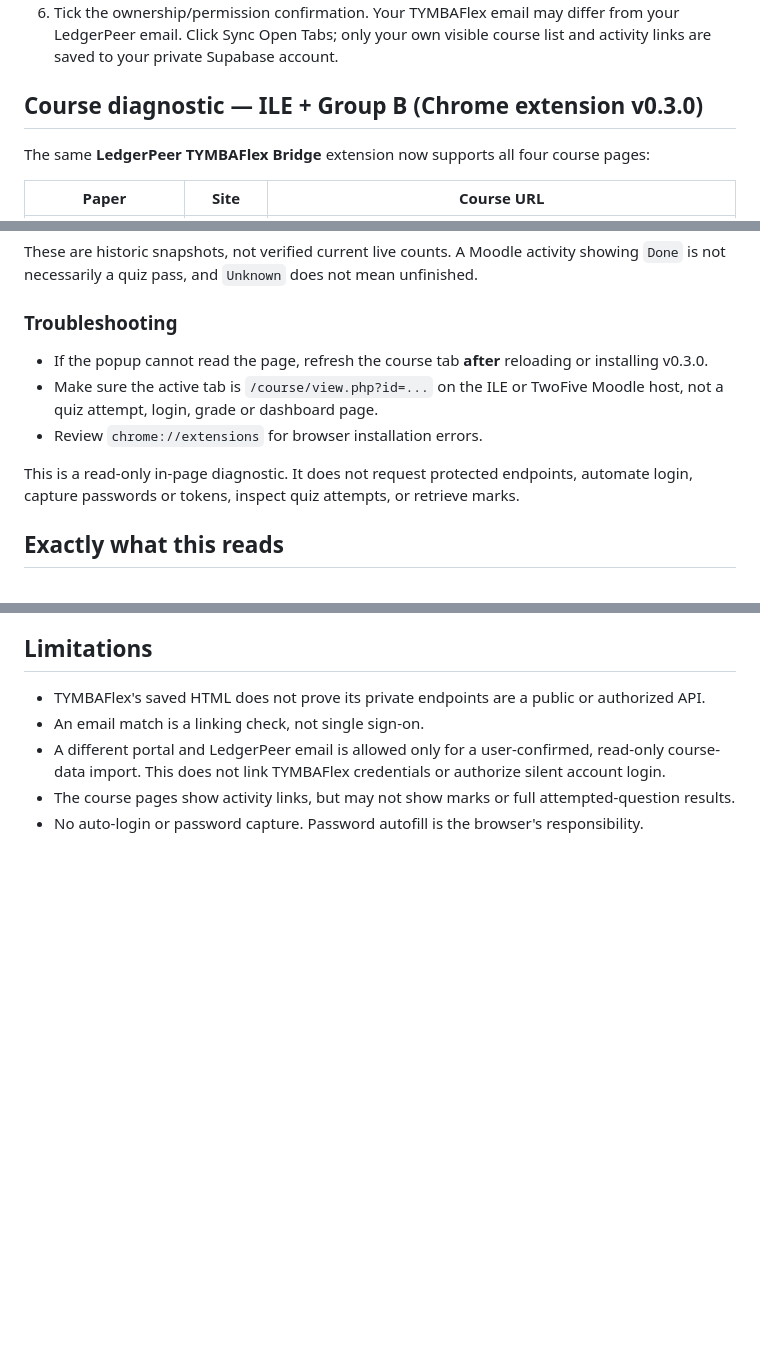
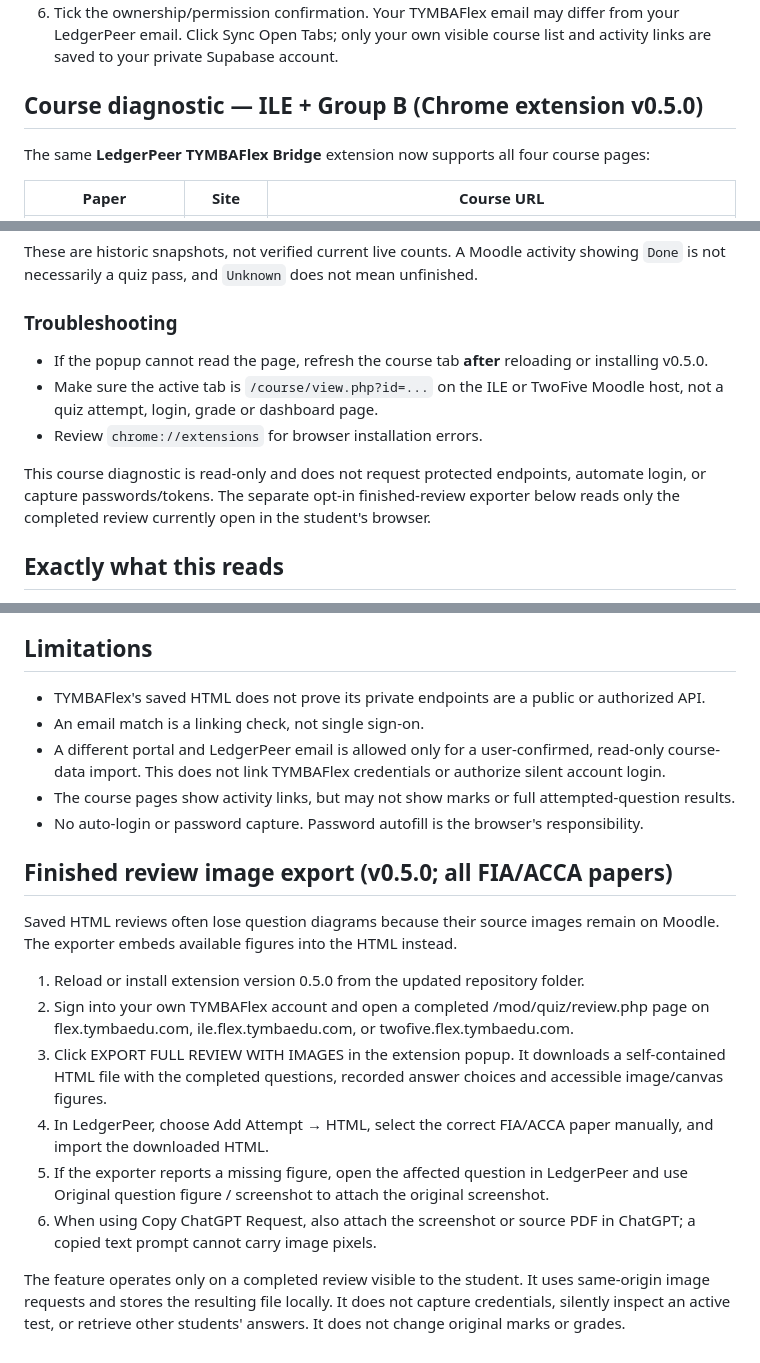
Before and after one commit to LuqmanReader/marikitabelajar, a Markdown page: extension/tymbaflex-bridge/README.md, 3 parts joined by grey strips. Drawn GitHub-style; blank space fills up the shorter version.

Commit message:
Document review-with-figures export and 0.5 extension installation

```diff
--- a/extension/tymbaflex-bridge/README.md
+++ b/extension/tymbaflex-bridge/README.md
@@ -9,7 +9,7 @@ This is an **independent, read-only companion**, not an official TYMBAFlex integ
 5. Visit `https://luqmanreader.github.io/marikitabelajar/tymbaflex-bridge.html`, sign in to LedgerPeer and click **Sync Open Tabs**.
 6. Tick the ownership/permission confirmation. Your TYMBAFlex email may differ from your LedgerPeer email. Click Sync Open Tabs; only your own visible course list and activity links are saved to your private Supabase account.
 
-## Course diagnostic — ILE + Group B (Chrome extension v0.3.0)
+## Course diagnostic — ILE + Group B (Chrome extension v0.5.0)
 
 The same **LedgerPeer TYMBAFlex Bridge** extension now supports all four course pages:
 
@@ -37,11 +37,11 @@ The diagnostic recognises `Tutorial Chapter` quizzes, `Chapter N set M` quizzes
 These are historic snapshots, not verified current live counts. A Moodle activity showing `Done` is not necessarily a quiz pass, and `Unknown` does not mean unfinished.
 
 ### Troubleshooting
-- If the popup cannot read the page, refresh the course tab **after** reloading or installing v0.3.0.
+- If the popup cannot read the page, refresh the course tab **after** reloading or installing v0.5.0.
 - Make sure the active tab is `/course/view.php?id=...` on the ILE or TwoFive Moodle host, not a quiz attempt, login, grade or dashboard page.
 - Review `chrome://extensions` for browser installation errors.
 
-This is a read-only in-page diagnostic. It does not request protected endpoints, automate login, capture passwords or tokens, inspect quiz attempts, or retrieve marks.
+This course diagnostic is read-only and does not request protected endpoints, automate login, or capture passwords/tokens. The separate opt-in finished-review exporter below reads only the completed review currently open in the student's browser.
 
 ## Exactly what this reads
 - Portal: account **email only for comparison**, course titles, IDs, course group and LMS domain (never passwords, SSO links, tokens, raw HTML, invoices or grades).
@@ -55,3 +55,16 @@ This is a read-only in-page diagnostic. It does not request protected endpoints,
 - A different portal and LedgerPeer email is allowed only for a user-confirmed, read-only course-data import. This does not link TYMBAFlex credentials or authorize silent account login.
 - The course pages show activity links, but may not show marks or full attempted-question results.
 - No auto-login or password capture. Password autofill is the browser's responsibility.
+
+## Finished review image export (v0.5.0; all FIA/ACCA papers)
+
+Saved HTML reviews often lose question diagrams because their source images remain on Moodle. The exporter embeds available figures into the HTML instead.
+
+1. Reload or install extension version 0.5.0 from the updated repository folder.
+2. Sign into your own TYMBAFlex account and open a completed /mod/quiz/review.php page on flex.tymbaedu.com, ile.flex.tymbaedu.com, or twofive.flex.tymbaedu.com.
+3. Click EXPORT FULL REVIEW WITH IMAGES in the extension popup. It downloads a self-contained HTML file with the completed questions, recorded answer choices and accessible image/canvas figures.
+4. In LedgerPeer, choose Add Attempt → HTML, select the correct FIA/ACCA paper manually, and import the downloaded HTML.
+5. If the exporter reports a missing figure, open the affected question in LedgerPeer and use Original question figure / screenshot to attach the original screenshot.
+6. When using Copy ChatGPT Request, also attach the screenshot or source PDF in ChatGPT; a copied text prompt cannot carry image pixels.
+
+The feature operates only on a completed review visible to the student. It uses same-origin image requests and stores the resulting file locally. It does not capture credentials, silently inspect an active test, or retrieve other students' answers. It does not change original marks or grades.
```
Also changed, not shown: other parts of extension/tymbaflex-bridge/README.md (+1 -1 lines).
